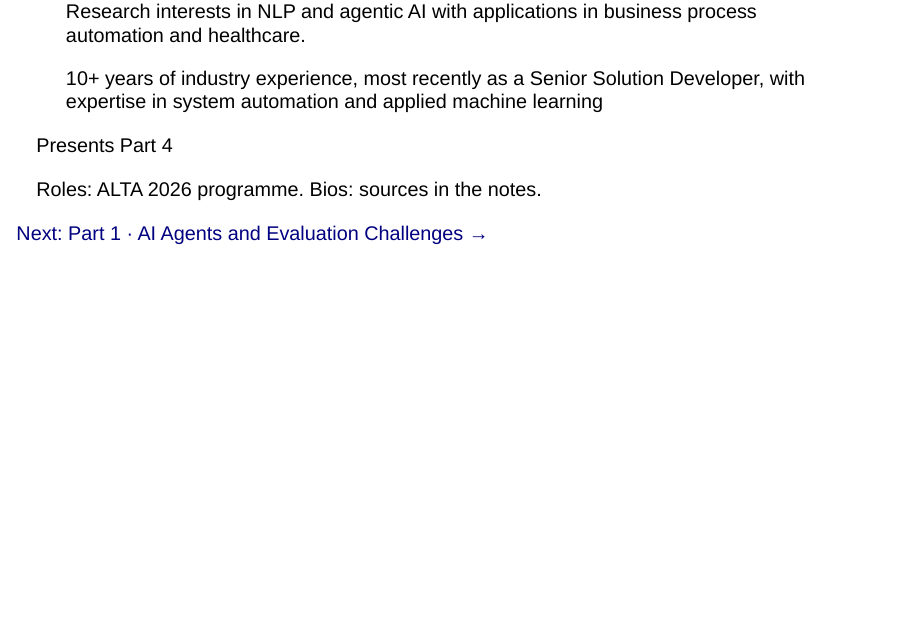
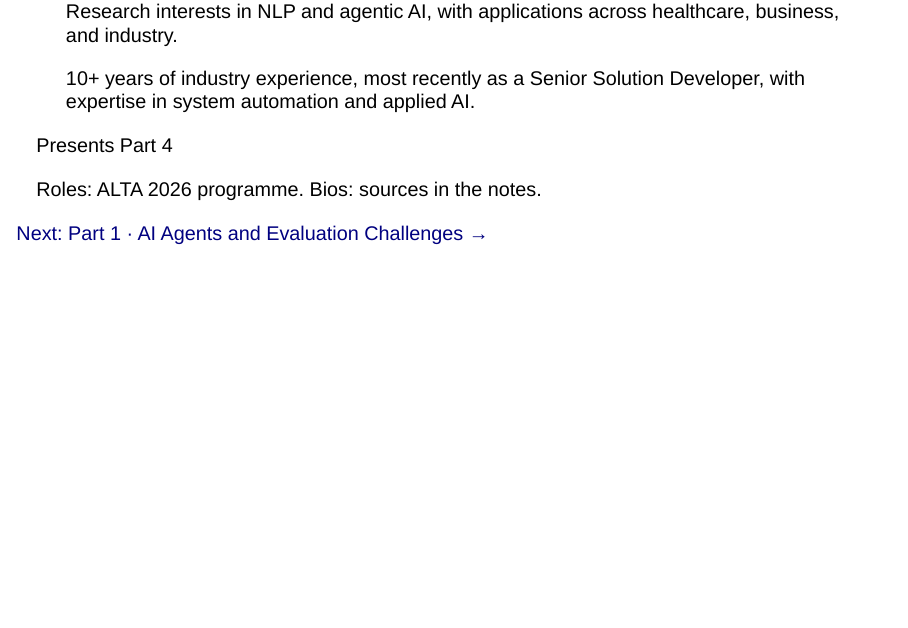
Before and after one commit to tdszyman/alta2026-evaluating-ai-agents, a Quarto document (presentations/presentation/00-intro/index.qmd): page 5 of 5. Rendered offline with R 4.5, knitr and Pandoc in place of Quarto, with nearby package versions; drawn as Slidy slides in place of the format the file asks for.

Commit message:
Update bio details

```diff
--- a/presentations/presentation/00-intro/index.qmd
+++ b/presentations/presentation/00-intro/index.qmd
@@ -124,8 +124,8 @@ format:
     <p class="pc-name">Sara Mirabi</p>
     <p class="pc-role">PhD Candidate, School of Information Technology, Deakin University</p>
     <ul class="pc-bio">
-      <p>Research interests in NLP and agentic AI with applications in business process automation and healthcare.</p>
-      <p>10+ years of industry experience, most recently as a Senior Solution Developer, with expertise in system automation and applied machine learning</p>
+      <p>Research interests in NLP and agentic AI, with applications across healthcare, business, and industry.</p>
+      <p>10+ years of industry experience, most recently as a Senior Solution Developer, with expertise in system automation and applied AI.</p>
     </ul>
     <p class="pc-part">Presents Part 4</p>
   </article>
```
